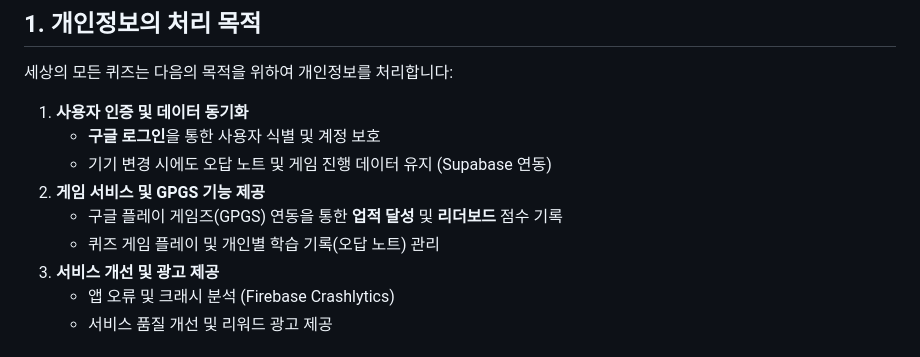
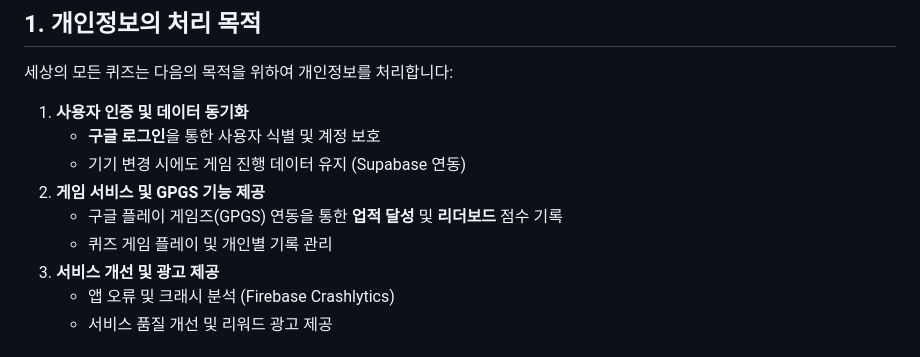
Before and after one commit to kuristar/worldquiz_privacy, a Markdown page: privacy_policy.md, the part around the change. Drawn GitHub-style.

```diff
--- a/privacy_policy.md
+++ b/privacy_policy.md
@@ -8,10 +8,10 @@
 
 1. **사용자 인증 및 데이터 동기화**
    - **구글 로그인**을 통한 사용자 식별 및 계정 보호
-   - 기기 변경 시에도 오답 노트 및 게임 진행 데이터 유지 (Supabase 연동)
+   - 기기 변경 시에도 게임 진행 데이터 유지 (Supabase 연동)
 2. **게임 서비스 및 GPGS 기능 제공**
    - 구글 플레이 게임즈(GPGS) 연동을 통한 **업적 달성** 및 **리더보드** 점수 기록
-   - 퀴즈 게임 플레이 및 개인별 학습 기록(오답 노트) 관리
+   - 퀴즈 게임 플레이 및 개인별 기록 관리
 3. **서비스 개선 및 광고 제공**
    - 앱 오류 및 크래시 분석 (Firebase Crashlytics)
    - 서비스 품질 개선 및 리워드 광고 제공
```
